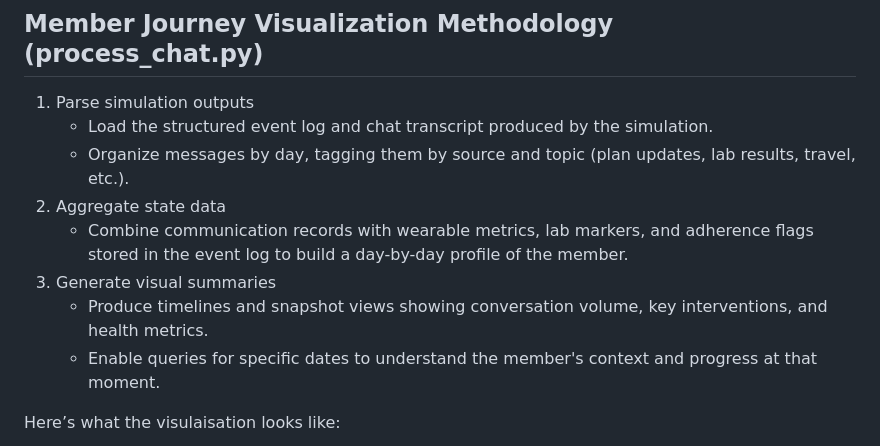
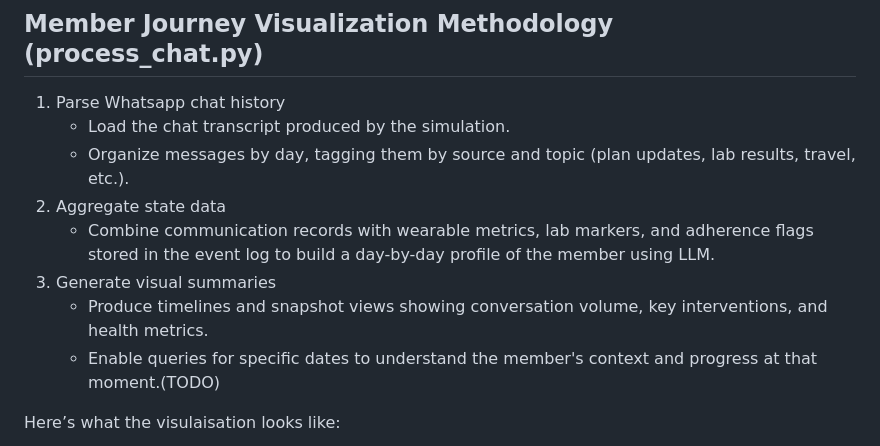
Before and after one commit to venkat299/hackathon-submission, a Markdown page: README.md, the part around the change. GitHub-like rendering.

```diff
--- a/README.md
+++ b/README.md
@@ -70,14 +70,14 @@ Edit `config.py` to customize the run:
 
 ## Member Journey Visualization Methodology (process_chat.py)
 
-1. Parse simulation outputs
-   - Load the structured event log and chat transcript produced by the simulation.
+1. Parse Whatsapp chat history
+   - Load the chat transcript produced by the simulation.
    - Organize messages by day, tagging them by source and topic (plan updates, lab results, travel, etc.).
 2. Aggregate state data
-   - Combine communication records with wearable metrics, lab markers, and adherence flags stored in the event log to build a day-by-day profile of the member.
+   - Combine communication records with wearable metrics, lab markers, and adherence flags stored in the event log to build a day-by-day profile of the member using LLM.
 3. Generate visual summaries
    - Produce timelines and snapshot views showing conversation volume, key interventions, and health metrics.
-   - Enable queries for specific dates to understand the member's context and progress at that moment.
+   - Enable queries for specific dates to understand the member's context and progress at that moment.(TODO)
 
 Here’s what the visulaisation looks like:
 
```
